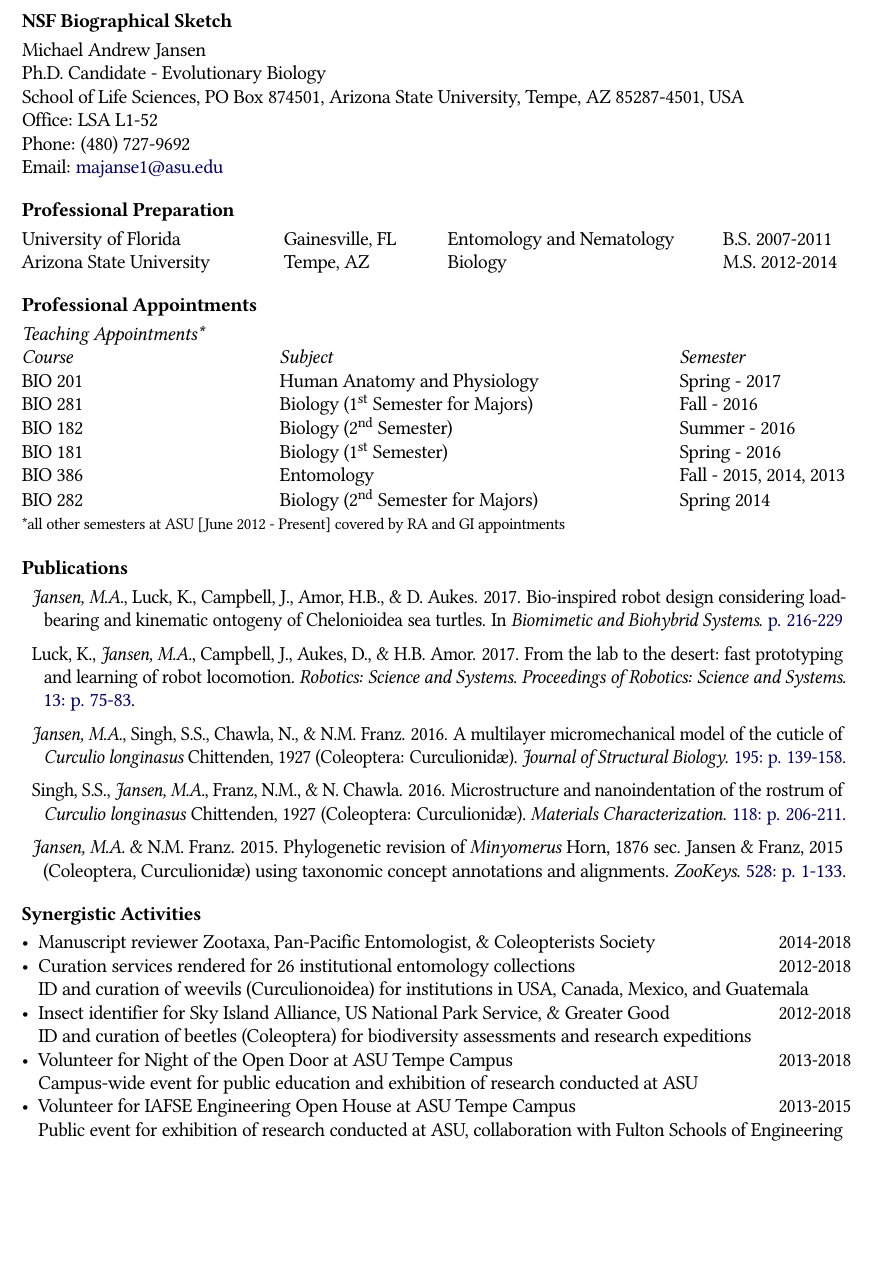
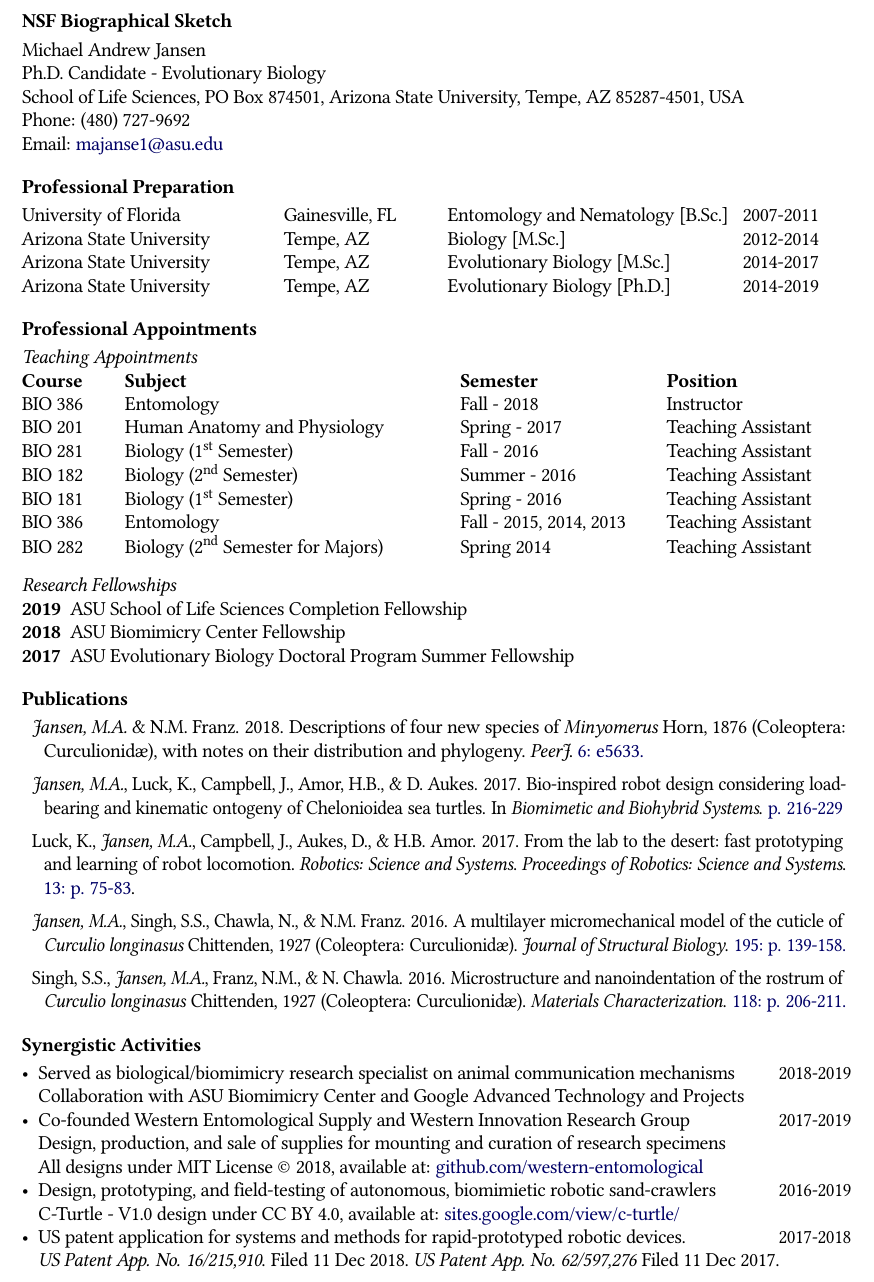
Before and after one commit to entojansen/Curriculum-Vitae, a LaTeX document (NSF BioSketch.tex): part of the page, cut so that both start at the same text, the shorter picture padded with empty space. Compiled offline with pdfLaTeX.

Commit message:
update, 24jan2019

```diff
--- a/NSF BioSketch.tex
+++ b/NSF BioSketch.tex
@@ -47,56 +47,68 @@
 	\\
 	School of Life Sciences, PO Box 874501, Arizona State University, Tempe, AZ 85287-4501, USA
 	\\
-	Office: LSA L1-52
-	\\
 	Phone: (480) 727-9692
 	\\
 	Email: \href{mailto:majanse1@asu.edu}{majanse1@asu.edu}
 
 \subsection*{Professional Preparation}
-	University of Florida \tabto*{2in} Gainesville, FL \tabto*{3.25in} Entomology and Nematology \tabto*{5.35in} B.S. 2007-2011
+	University of Florida \tabto*{2in} Gainesville, FL \tabto*{3.25in} Entomology and Nematology [B.Sc.] \tabto*{5.5in} 2007-2011
 	\\
-	Arizona State University \tabto*{2in} Tempe, AZ \tabto*{3.25in} Biology \tabto*{5.35in} M.S. 2012-2014
+	Arizona State University \tabto*{2in} Tempe, AZ \tabto*{3.25in} Biology [M.Sc.] \tabto*{5.5in} 2012-2014
+	\\
+	Arizona State University \tabto*{2in} Tempe, AZ \tabto*{3.25in} Evolutionary Biology [M.Sc.] \tabto*{5.5in} 2014-2017
+	\\
+	Arizona State University \tabto*{2in} Tempe, AZ \tabto*{3.25in} Evolutionary Biology [Ph.D.] \tabto*{5.5in} 2014-2019
 
 \subsection*{Professional Appointments}
 	\begin{tabbing}
 		\hspace{5cm}\=\hspace{7.75cm}\=\kill
-		\textit{Teaching Appointments*}\\
-		\textit{Course} \> \textit{Subject} \> \textit{Semester} \\
-		BIO 201 \> Human Anatomy and Physiology \> Spring - 2017 \\
-		BIO 281 \> Biology (\nth{1}~Semester for Majors) \> Fall - 2016 \\
-		BIO 182 \> Biology (\nth{2}~Semester) \> Summer - 2016 \\
-		BIO 181 \> Biology (\nth{1}~Semester) \> Spring - 2016 \\
-		BIO 386 \> Entomology \> Fall - 2015, 2014, 2013 \\
-		BIO 282 \> Biology (\nth{2}~Semester for Majors) \> Spring 2014\\
-		\smallskip
-		\footnotesize{*all other semesters at ASU [June 2012 - Present] covered by RA and GI appointments}
+		\textit{Teaching Appointments}\\
+		\hspace{2cm}\=\hspace{6.5cm}\=\hspace{4cm}\=\kill
+		\textbf{Course} \> \textbf{Subject} \> \textbf{Semester} \> \textbf{Position}\\
+		BIO 386 \> Entomology \> Fall - 2018 \> Instructor \\
+		BIO 201 \> Human Anatomy and Physiology \> Spring - 2017 \> Teaching Assistant \\
+		BIO 281 \> Biology (\nth{1}~Semester) \> Fall - 2016 \> Teaching Assistant \\
+		BIO 182 \> Biology (\nth{2}~Semester) \> Summer - 2016 \> Teaching Assistant \\
+		BIO 181 \> Biology (\nth{1}~Semester) \> Spring - 2016 \> Teaching Assistant \\
+		BIO 386 \> Entomology \> Fall - 2015, 2014, 2013 \> Teaching Assistant \\
+		BIO 282 \> Biology (\nth{2}~Semester for Majors) \> Spring 2014 \> Teaching Assistant\\
 	\end{tabbing}
+	\vspace{-1.5em}
+	\textit{Research Fellowships}
+	\begin{description}
+		\item [2019] ASU School of Life Sciences Completion Fellowship
+		\item [2018] ASU Biomimicry Center Fellowship
+		\item [2017] ASU Evolutionary Biology Doctoral Program Summer Fellowship
+	\end{description}
+
 \subsection*{Publications}
 		\begin{description}
 		\itemsep0.5em
+		\item \textit{Jansen, M.A.} \& N.M. Franz. 2018. Descriptions of four new species of \textit{Minyomerus} Horn, 1876 (Coleoptera: Curculionid\ae), with notes on their distribution and phylogeny. \textit{PeerJ}. \href{https://peerj.com/articles/5633/}{6: e5633.}
 		\item \textit{Jansen, M.A.}, Luck, K., Campbell, J., Amor, H.B., \& D. Aukes. 2017. Bio-inspired robot design considering load-bearing and kinematic ontogeny of Chelonioidea sea turtles. In \textit{Biomimetic and Biohybrid Systems}. \href{http://www.springer.com/us/book/9783319635361}{p. 216-229}
 		\item Luck, K., \textit{Jansen, M.A.}, Campbell, J., Aukes, D., \& H.B. Amor. 2017. From the lab to the desert: fast prototyping and learning of robot locomotion. \textit{Robotics: Science and Systems}. \textit{Proceedings of Robotics: Science and Systems}. \href{http://www.roboticsproceedings.org/rss13/p75.html}{13: p. 75-83}.
 		\item \textit{Jansen, M.A.}, Singh, S.S., Chawla, N., \& N.M. Franz. 2016. A multilayer micromechanical model of the cuticle of \textit{Curculio longinasus} Chittenden, 1927 (Coleoptera: Curculionid\ae). \textit{Journal of Structural Biology}. \href{http://www.sciencedirect.com/science/article/pii/S1047847716300922}{195: p. 139-158.}
 		\item Singh, S.S., \textit{Jansen, M.A.}, Franz, N.M., \& N. Chawla. 2016. Microstructure and nanoindentation of the rostrum of \textit{Curculio longinasus} Chittenden, 1927 (Coleoptera: Curculionid\ae). \textit{Materials Characterization}. \href{http://www.sciencedirect.com/science/article/pii/S1044580316301619}{118: p. 206-211.}
-		\item \textit{Jansen, M.A.} \& N.M. Franz. 2015. Phylogenetic revision of \textit{Minyomerus} Horn, 1876 sec. Jansen \& Franz, 2015 (Coleoptera, Curculionid\ae) using taxonomic concept annotations and alignments. \textit{ZooKeys}. \href{http://zookeys.pensoft.net/articles.php?id=6001}{528: p. 1-133.}
 	\end{description}
 
 \subsection*{Synergistic Activities}
 	\begin{itemize}
-		\item Manuscript reviewer Zootaxa, Pan-Pacific Entomologist, \& Coleopterists Society \tabto*{5.65in} 2014-2018
-		\item Curation services rendered for 26 institutional entomology collections \tabto*{5.65in} 2012-2018
+		\item Served as biological/biomimicry research specialist on animal communication mechanisms \tabto*{5.65in} 2018-2019
 		\\
-		ID and curation of weevils (Curculionoidea) for institutions in USA, Canada, Mexico, and Guatemala
-		\item Insect identifier for Sky Island Alliance, US National Park Service, \& Greater Good \tabto*{5.65in} 2012-2018
+		Collaboration with ASU Biomimicry Center and Google Advanced Technology and Projects
+		\item Co-founded Western Entomological Supply and Western Innovation Research Group \tabto*{5.65in} 2017-2019
 		\\
-		ID and curation of beetles (Coleoptera) for biodiversity assessments and research expeditions
-		\item Volunteer for Night of the Open Door at ASU Tempe Campus \tabto*{5.65in} 2013-2018
+		Design, production, and sale of supplies for mounting and curation of research specimens
 		\\
-		Campus-wide event for public education and exhibition of research conducted at ASU
-		\item Volunteer for IAFSE Engineering Open House at ASU Tempe Campus \tabto*{5.65in} 2013-2015
+		All designs under MIT License {\textcopyright} 2018, available at: \href{https://github.com/western-entomological}{github.com/western-entomological}
+		\item Design, prototyping, and field-testing of autonomous, biomimietic robotic sand-crawlers \tabto*{5.65in} 2016-2019
 		\\
-		Public event for exhibition of research conducted at ASU, collaboration with Fulton Schools of Engineering
+		C-Turtle - V1.0 design under CC BY 4.0, available at: \href{https://sites.google.com/view/c-turtle/}{sites.google.com/view/c-turtle/}
+		\item US patent application for systems and methods for rapid-prototyped robotic devices. \tabto*{5.65in} 2017-2018
+		\\
+		\textit{US Patent App. No. 16/215,910}. Filed 11 Dec 2018.
+		\textit{US Patent App. No. 62/597,276} Filed 11 Dec 2017.
 	\end{itemize}
 
 \end{document}
```
Also changed, not shown: Jansen Curriculum Vitae.tex (+5 -3 lines), Jansen Curriculum Vitae.pdf, NSF BioSketch.pdf.
